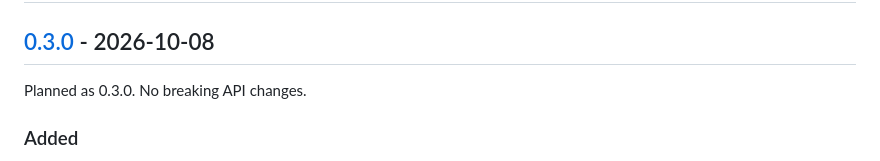
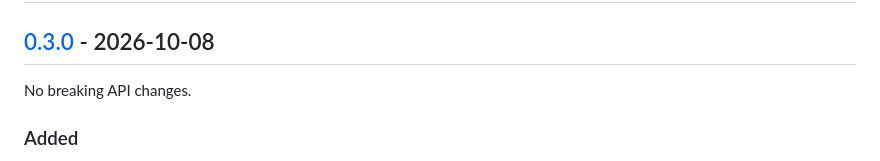
Before and after one commit to AR-js-org/arjs-plugin-artoolkit, a Markdown page: CHANGELOG.md, the part around the change. Drawn GitHub-style.

Commit message:
docs: drop the "planned" wording from the 0.3.0 changelog section
Co-Authored-By: Claude Opus 5.5 <noreply@anthropic.com>

```diff
--- a/CHANGELOG.md
+++ b/CHANGELOG.md
@@ -12,7 +12,7 @@ sections cover each breaking release in more detail.
 
 ## [0.3.0] - 2026-10-08
 
-Planned as 0.3.0. No breaking API changes.
+No breaking API changes.
 
 ### Added
 
```
